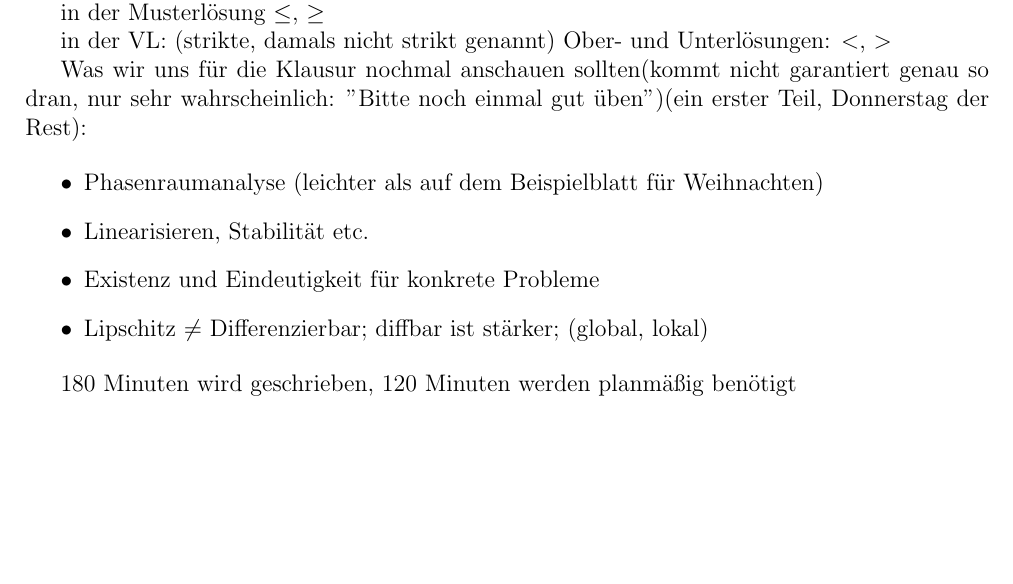
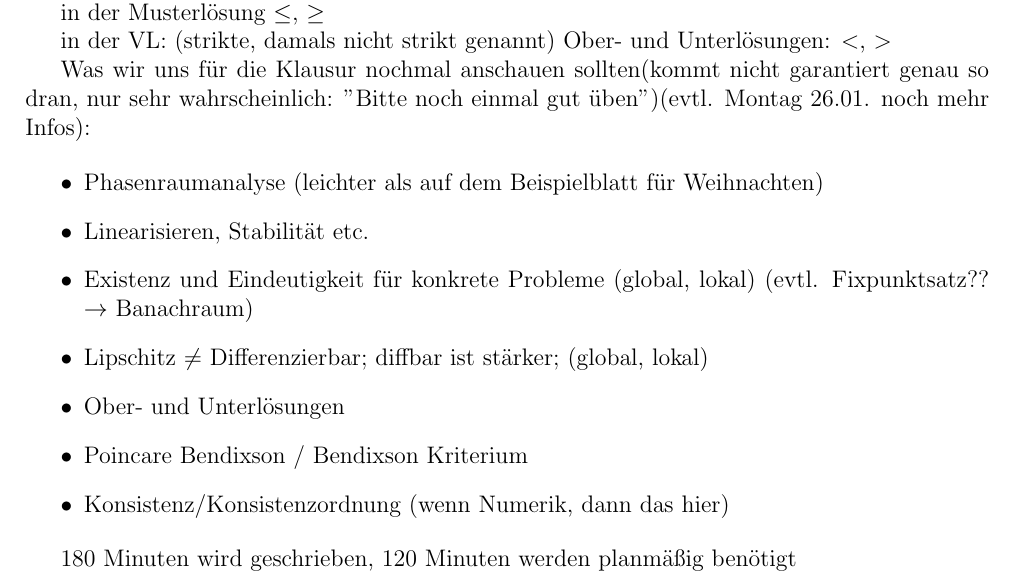
Before and after one commit to jmingithub/Numerik-Skript-WS2025, a LaTeX document (Mitschrift Numerik.tex): part of page 39 of 39, cut so that both start at the same text, the shorter picture padded with empty space. Compiled offline with pdfLaTeX.

Commit message:
Stand 22.01.

```diff
--- a/Mitschrift Numerik.tex
+++ b/Mitschrift Numerik.tex
@@ -1432,13 +1432,16 @@ in der Musterlösung $\leq$, $\geq$
 
 in der VL: (strikte, damals nicht strikt genannt) Ober- und Unterlösungen: $<$, $>$
 
-Was wir uns für die Klausur nochmal anschauen sollten(kommt nicht garantiert genau so dran, nur sehr wahrscheinlich: "Bitte noch einmal gut üben")(ein erster Teil, Donnerstag der Rest):
+Was wir uns für die Klausur nochmal anschauen sollten(kommt nicht garantiert genau so dran, nur sehr wahrscheinlich: "Bitte noch einmal gut üben")(evtl. Montag 26.01. noch mehr Infos):
 
 \begin{itemize}
 \item Phasenraumanalyse (leichter als auf dem Beispielblatt für Weihnachten)
 \item Linearisieren, Stabilität etc.
-\item Existenz und Eindeutigkeit für konkrete Probleme
+\item Existenz und Eindeutigkeit für konkrete Probleme (global, lokal) (evtl. Fixpunktsatz?? $\to$ Banachraum)
 \item Lipschitz $\neq$ Differenzierbar; diffbar ist stärker; (global, lokal)
+\item Ober- und Unterlösungen
+\item Poincare Bendixson / Bendixson Kriterium
+\item Konsistenz/Konsistenzordnung (wenn Numerik, dann das hier)
 \end{itemize}
 
 180 Minuten wird geschrieben, 120 Minuten werden planmäßig benötigt
```
